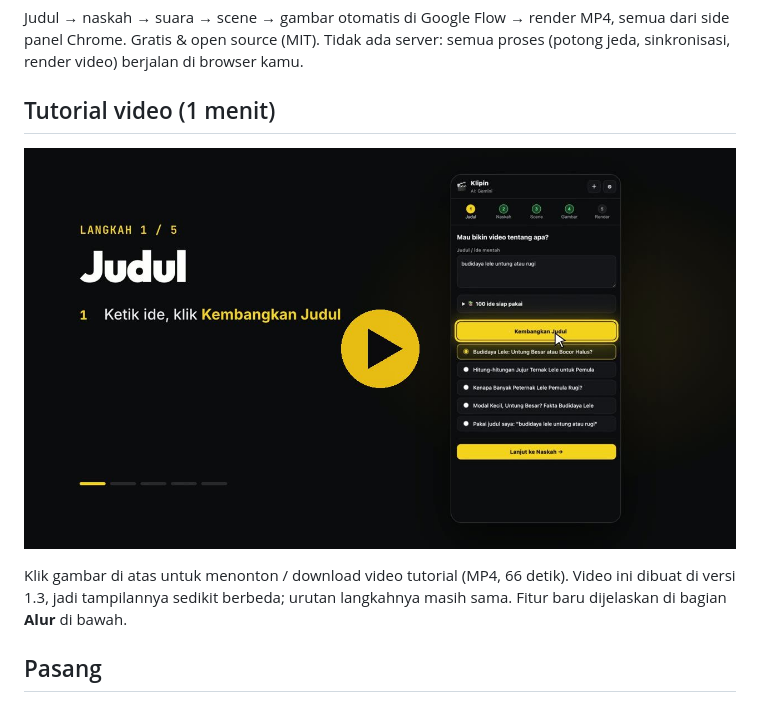
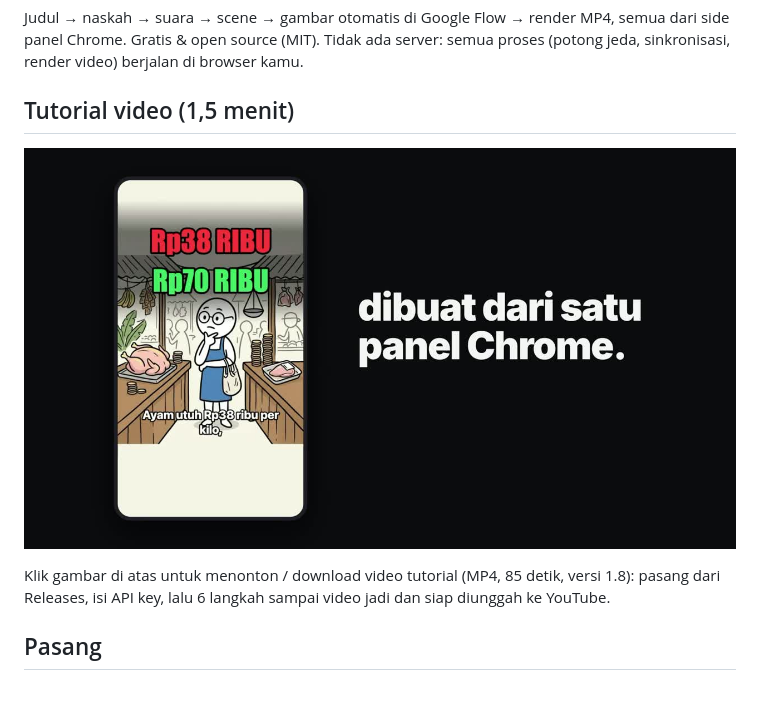
Before and after one commit to wildanlsfs/klipin, a Markdown page: README.md, the part around the change. Rendered like a GitHub page; pictures changed too: docs/tutorial-thumb.jpg.

```diff
--- a/README.md
+++ b/README.md
@@ -3,11 +3,11 @@
 Judul → naskah → suara → scene → gambar otomatis di Google Flow → render MP4, semua dari side panel Chrome.
 Gratis & open source (MIT). Tidak ada server: semua proses (potong jeda, sinkronisasi, render video) berjalan di browser kamu.
 
-## Tutorial video (1 menit)
-[![Tonton tutorial Klipin](docs/tutorial-thumb.jpg)](https://github.com/wildanlsfs/klipin/releases/download/v1.3.1/klipin-tutorial.mp4)
+## Tutorial video (1,5 menit)
+[![Tonton tutorial Klipin](docs/tutorial-thumb.jpg)](https://github.com/wildanlsfs/klipin/releases/download/v1.8.4/klipin-tutorial.mp4)
 
-Klik gambar di atas untuk menonton / download video tutorial (MP4, 66 detik). Video ini dibuat di versi 1.3, jadi tampilannya
-sedikit berbeda; urutan langkahnya masih sama. Fitur baru dijelaskan di bagian **Alur** di bawah.
+Klik gambar di atas untuk menonton / download video tutorial (MP4, 85 detik, versi 1.8): pasang dari Releases,
+isi API key, lalu 6 langkah sampai video jadi dan siap diunggah ke YouTube.
 
 ## Pasang
 1. Download `klipin-<versi>.zip` dari [Releases](https://github.com/wildanlsfs/klipin/releases/latest)
```
Also changed, not shown: 3 other files.
